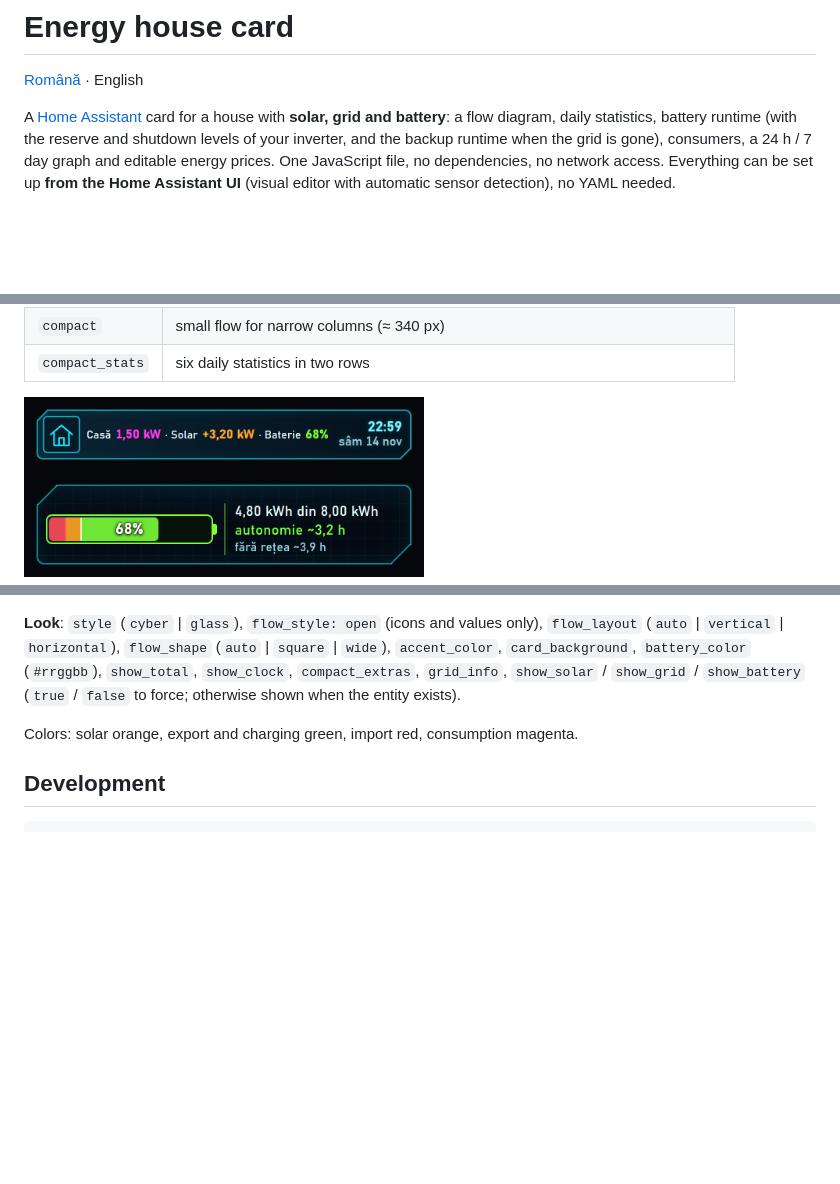
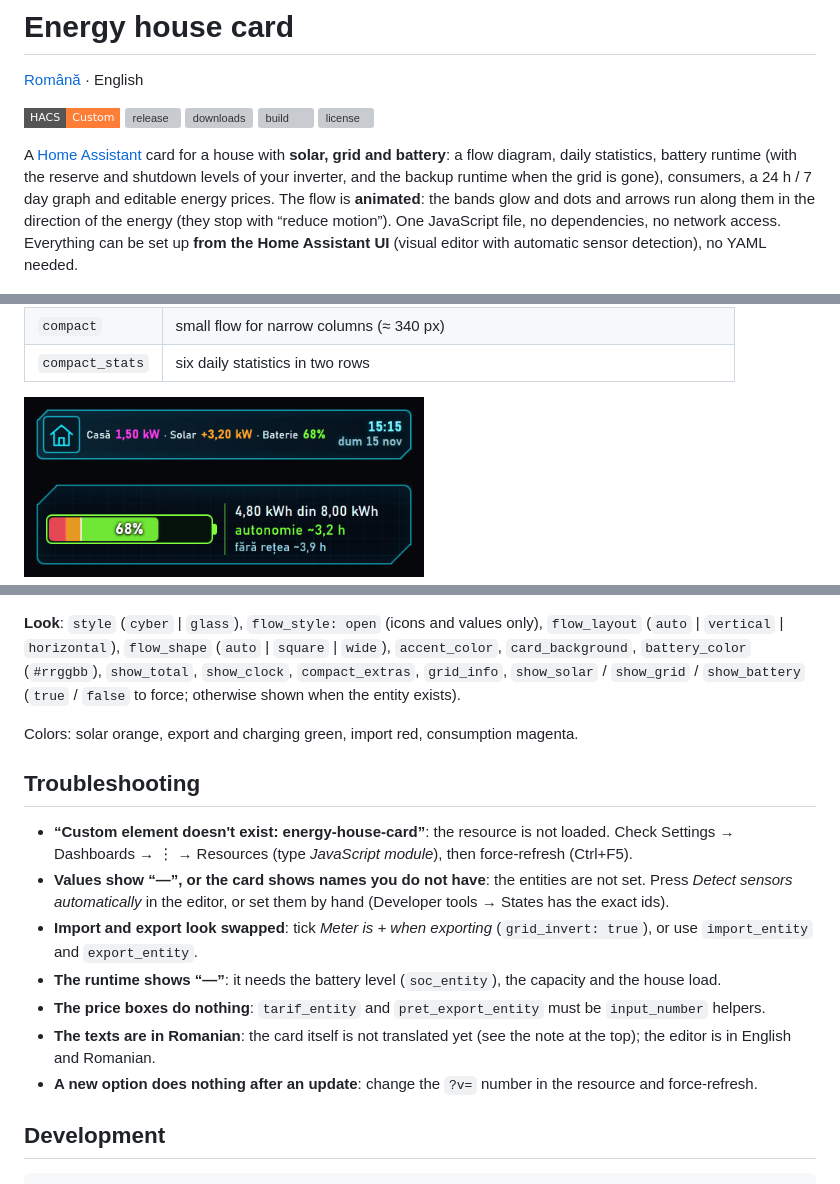
Before and after one commit to AdrianTIonut/ha-energy-house-card, a Markdown page: README.md, 3 parts joined by grey strips. GitHub-like rendering; pictures changed too: docs/img/header.png; badges without logos; blank space fills up the shorter version; grey boxes are pictures that could not be loaded.

Commit message:
0.1.1: animated preview, badges, updating and troubleshooting docs, refreshed screenshots

````diff
--- a/README.md
+++ b/README.md
@@ -2,7 +2,9 @@
 
 [Română](README.ro.md) · English
 
-A [Home Assistant](https://www.home-assistant.io/) card for a house with **solar, grid and battery**: a flow diagram, daily statistics, battery runtime (with the reserve and shutdown levels of your inverter, and the backup runtime when the grid is gone), consumers, a 24 h / 7 day graph and editable energy prices. One JavaScript file, no dependencies, no network access. Everything can be set up **from the Home Assistant UI** (visual editor with automatic sensor detection), no YAML needed.
+[![HACS custom](https://img.shields.io/badge/HACS-Custom-orange.svg?style=flat-square)](https://hacs.xyz/docs/faq/custom_repositories/) [![release](https://img.shields.io/github/v/release/AdrianTIonut/ha-energy-house-card?style=flat-square)](https://github.com/AdrianTIonut/ha-energy-house-card/releases) ![downloads](https://img.shields.io/github/downloads/AdrianTIonut/ha-energy-house-card/total?style=flat-square) [![build](https://img.shields.io/github/actions/workflow/status/AdrianTIonut/ha-energy-house-card/ci.yml?branch=main&style=flat-square)](https://github.com/AdrianTIonut/ha-energy-house-card/actions) ![license](https://img.shields.io/github/license/AdrianTIonut/ha-energy-house-card?style=flat-square)
+
+A [Home Assistant](https://www.home-assistant.io/) card for a house with **solar, grid and battery**: a flow diagram, daily statistics, battery runtime (with the reserve and shutdown levels of your inverter, and the backup runtime when the grid is gone), consumers, a 24 h / 7 day graph and editable energy prices. The flow is **animated**: the bands glow and dots and arrows run along them in the direction of the energy (they stop with “reduce motion”). One JavaScript file, no dependencies, no network access. Everything can be set up **from the Home Assistant UI** (visual editor with automatic sensor detection), no YAML needed.
 
 <p>
 <img src="docs/img/full.png" width="400" alt="full card">
@@ -86,6 +92,16 @@ What is not measured by a consumer stays under **Casă** (house): the card compu
 
 Colors: solar orange, export and charging green, import red, consumption magenta.
 
+## Troubleshooting
+
+- **“Custom element doesn't exist: energy-house-card”**: the resource is not loaded. Check Settings → Dashboards → ⋮ → Resources (type *JavaScript module*), then force-refresh (Ctrl+F5).
+- **Values show “—”, or the card shows names you do not have**: the entities are not set. Press *Detect sensors automatically* in the editor, or set them by hand (Developer tools → States has the exact ids).
+- **Import and export look swapped**: tick *Meter is + when exporting* (`grid_invert: true`), or use `import_entity` and `export_entity`.
+- **The runtime shows “—”**: it needs the battery level (`soc_entity`), the capacity and the house load.
+- **The price boxes do nothing**: `tarif_entity` and `pret_export_entity` must be `input_number` helpers.
+- **The texts are in Romanian**: the card itself is not translated yet (see the note at the top); the editor is in English and Romanian.
+- **A new option does nothing after an update**: change the `?v=` number in the resource and force-refresh.
+
 ## Development
 
 ```bash
````
Also changed, not shown: other parts of README.md (+5 -1 lines), CHANGELOG.md (+4 -0 lines), README.ro.md (+18 -2 lines), docs/img/compact-ro.png, docs/img/compact.png, docs/img/full.png, 3 other files.
